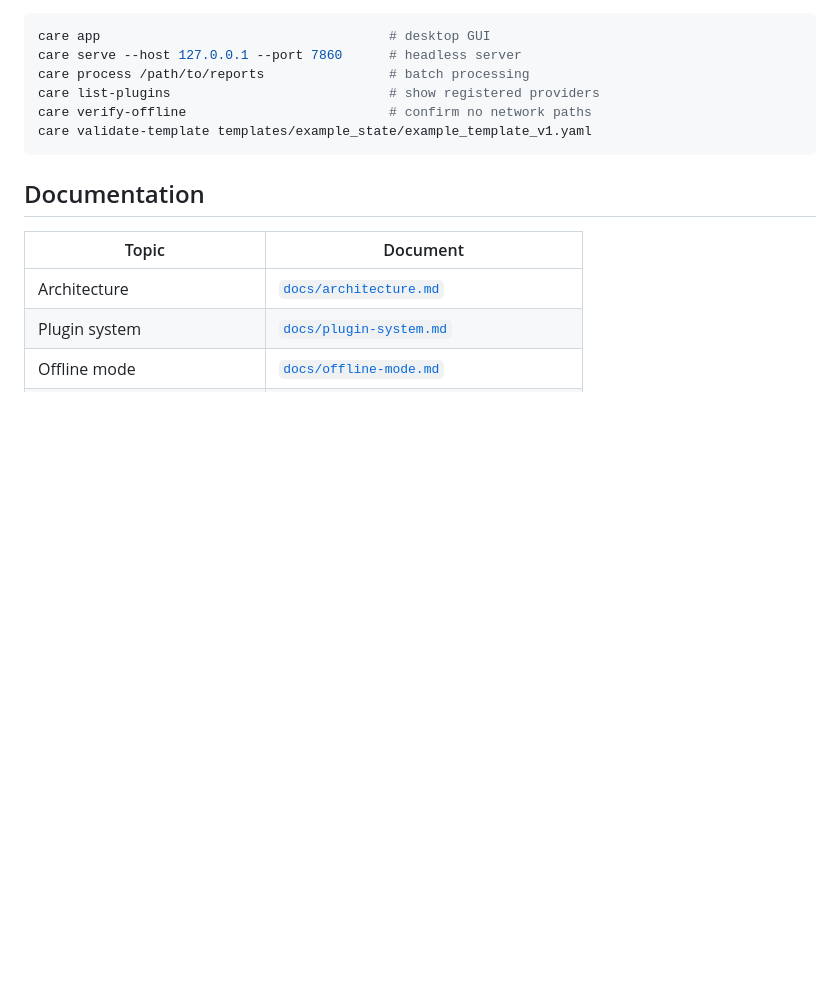
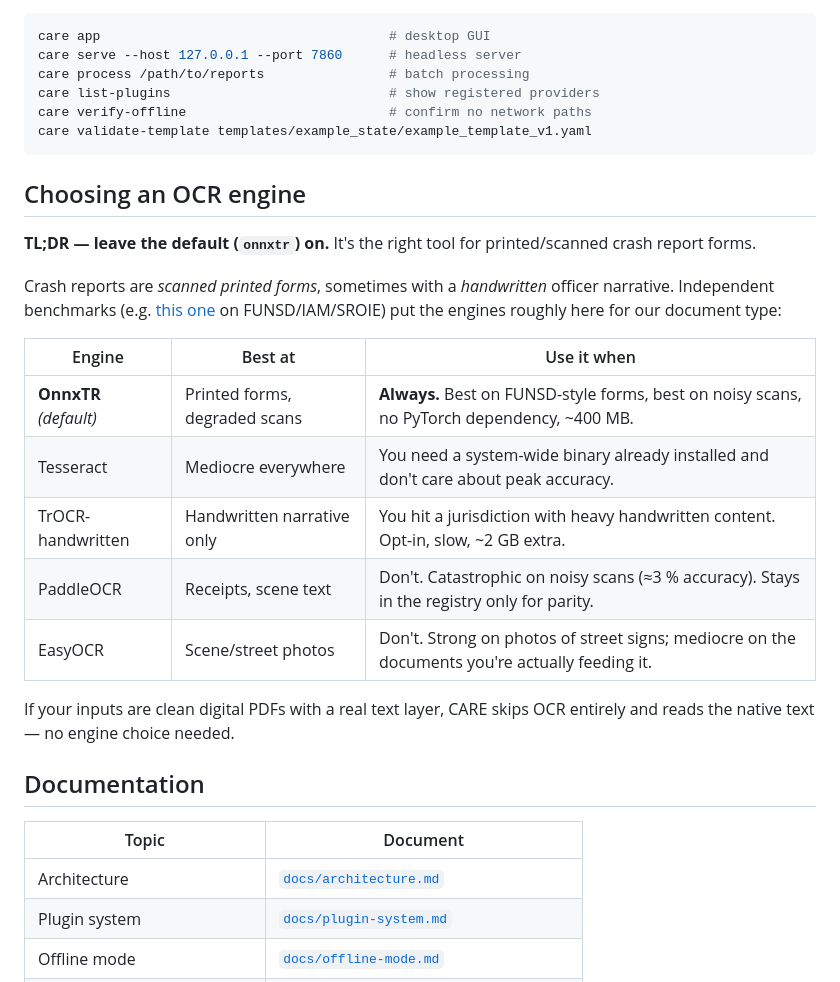
Before and after one commit to AhmedAredah/care, a Markdown page: README.md, the part around the change. Rendered like a GitHub page; blank space fills up the shorter version.

Commit message:
docs(readme): add concise OCR engine selection guide
Operators who don't know OCR see five providers in the registry and
have no way to pick one. The repository's posture (default is
already OnnxTR) wasn't reflected in the README, so a fresh user had
to read the audit thread to know that PaddleOCR and EasyOCR aren't
appropriate for crash-report documents.

Adds a short "Choosing an OCR engine" section above Documentation:
- One-line TL;DR — leave onnxtr on
- One sentence reminder that scanned printed forms are the dominant
  input shape, with a link to a public benchmark for verification
- Five-row table — best-at + when-to-use, including direct
  guidance against PaddleOCR (3% on noisy scans) and EasyOCR (built
  for scene/street text, not forms)
- Reminder that clean digital PDFs skip OCR entirely

````diff
--- a/README.md
+++ b/README.md
@@ -84,6 +84,22 @@ care verify-offline                          # confirm no network paths
 care validate-template templates/example_state/example_template_v1.yaml
 ```
 
+## Choosing an OCR engine
+
+**TL;DR — leave the default (`onnxtr`) on.** It's the right tool for printed/scanned crash report forms.
+
+Crash reports are *scanned printed forms*, sometimes with a *handwritten* officer narrative. Independent benchmarks (e.g. [this one](https://ai.gopubby.com/i-tested-5-ocr-models-on-6-real-world-datasets-heres-which-one-you-should-actually-use-50badae3c16d) on FUNSD/IAM/SROIE) put the engines roughly here for our document type:
+
+| Engine | Best at | Use it when |
+|---|---|---|
+| **OnnxTR** *(default)* | Printed forms, degraded scans | **Always.** Best on FUNSD-style forms, best on noisy scans, no PyTorch dependency, ~400 MB. |
+| Tesseract | Mediocre everywhere | You need a system-wide binary already installed and don't care about peak accuracy. |
+| TrOCR-handwritten | Handwritten narrative only | You hit a jurisdiction with heavy handwritten content. Opt-in, slow, ~2 GB extra. |
+| PaddleOCR | Receipts, scene text | Don't. Catastrophic on noisy scans (≈3 % accuracy). Stays in the registry only for parity. |
+| EasyOCR | Scene/street photos | Don't. Strong on photos of street signs; mediocre on the documents you're actually feeding it. |
+
+If your inputs are clean digital PDFs with a real text layer, CARE skips OCR entirely and reads the native text — no engine choice needed.
+
 ## Documentation
 
 | Topic | Document |
````
